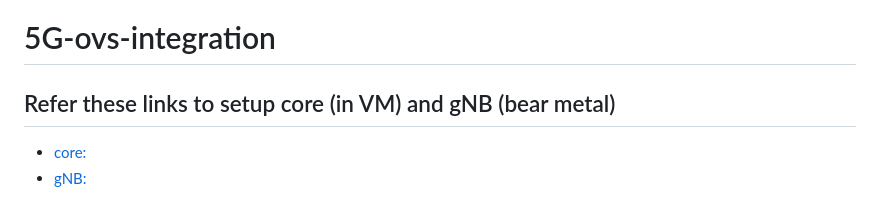
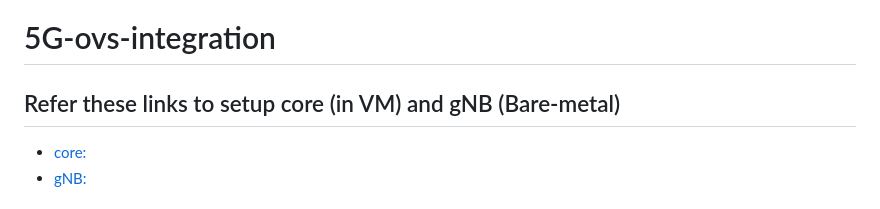
Before and after one commit to 5g-ucl-idrbt/5G-ovs-slicing, a Markdown page: README.md, the part around the change. Rendered like a GitHub page.

```diff
--- a/README.md
+++ b/README.md
@@ -1,5 +1,5 @@
 # 5G-ovs-integration
-## Refer these links to setup core (in VM) and gNB (bear metal)
+## Refer these links to setup core (in VM) and gNB (Bare-metal)
 * [core:](https://github.com/subhrendu1987/oai-core)
 * [gNB:](https://github.com/subhrendu1987/oai-gnodeb-b210)
 ## Adding ovs file to oai-setup
```
